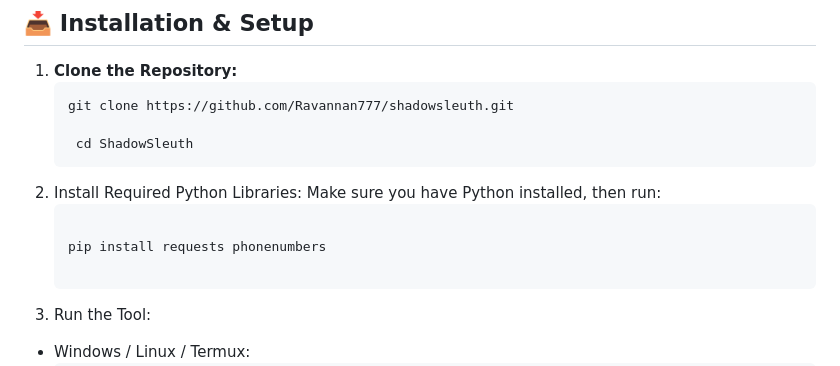
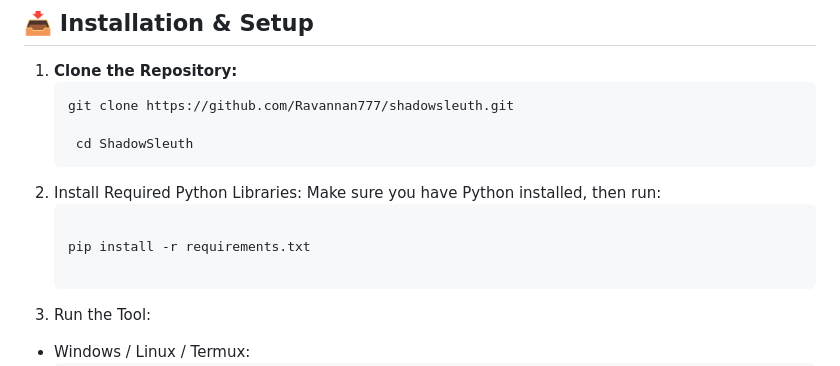
Before and after one commit to Ravannan777/shadowsleuth, a Markdown page: README.md, the part around the change. Drawn GitHub-style.

Commit message:
Revise README for clarity and installation steps
Updated README to reflect installation requirements and features.

````diff
--- a/README.md
+++ b/README.md
@@ -35,7 +35,7 @@
 Make sure you have Python installed, then run:
    ```bash
 
-   pip install requests phonenumbers
+   pip install -r requirements.txt
 
 3. Run the Tool:
 
````
